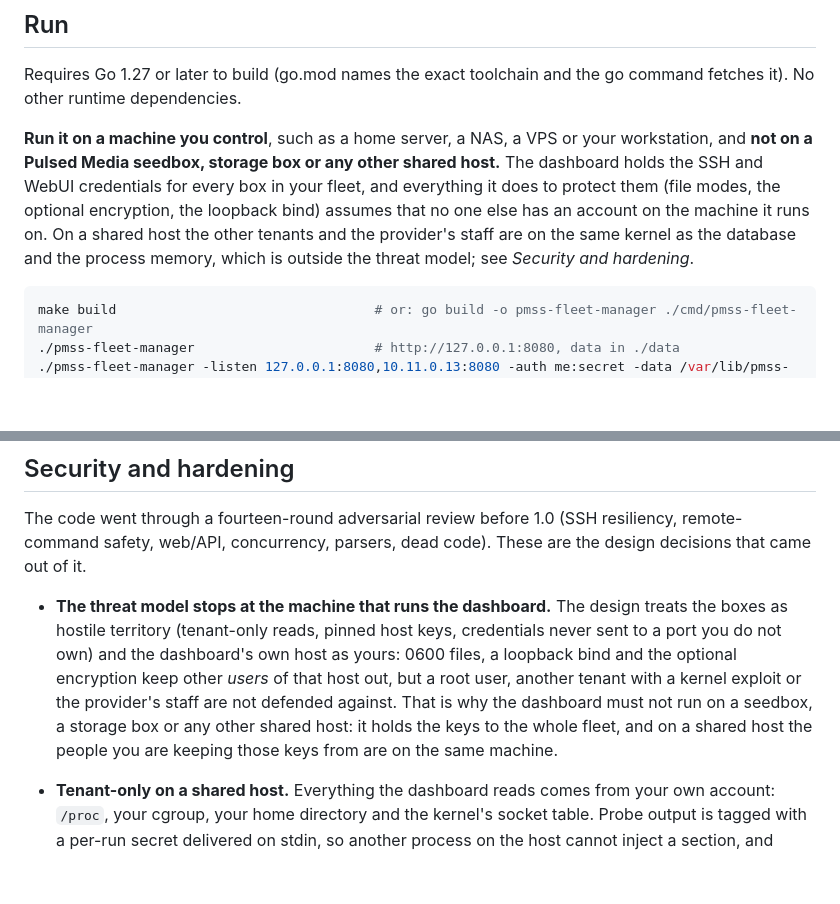
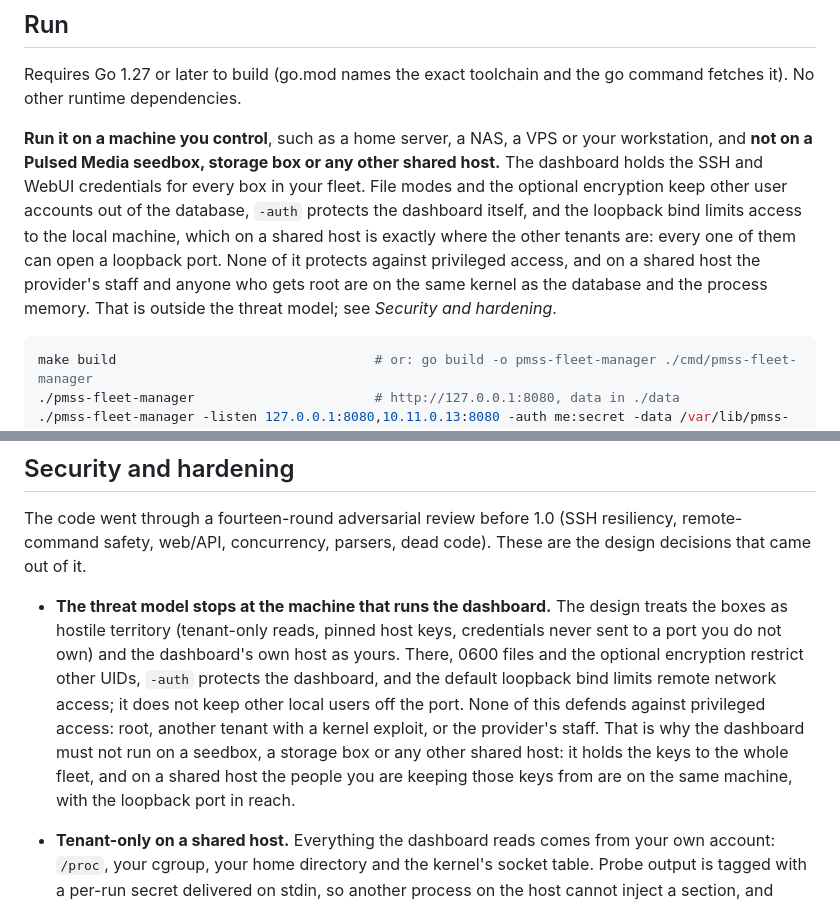
Before and after one commit to AlteredParadox/pmss-fleet-manager, a Markdown page: README.md, 2 parts joined by grey strips. GitHub-like rendering; blank space fills up the shorter version.

Commit message:
README: loopback bind limits remote access, not other local users
Wording correction from review: file modes restrict other UIDs, -auth
protects the dashboard, the loopback bind only limits remote network
access, and none of them defend against privileged host access. On a
shared host the loopback port is reachable by every tenant, which makes
the shared-host warning stronger, not weaker.

Co-Authored-By: Claude Fable 5.1 <noreply@anthropic.com>

````diff
--- a/README.md
+++ b/README.md
@@ -139,12 +139,14 @@ Requires Go 1.27 or later to build (go.mod names the exact toolchain and the go
 **Run it on a machine you control**, such as a home server, a NAS, a VPS or
 your workstation, and **not on a Pulsed Media seedbox, storage box or any
 other shared host.** The dashboard holds the SSH and WebUI credentials for
-every box in your fleet, and everything it does to protect them (file
-modes, the optional encryption, the loopback bind) assumes that no one
-else has an account on the machine it runs on. On a shared host the
-other tenants and the provider's staff are on the same kernel as the
-database and the process memory, which is outside the threat model;
-see *Security and hardening*.
+every box in your fleet. File modes and the optional encryption keep
+other user accounts out of the database, `-auth` protects the dashboard
+itself, and the loopback bind limits access to the local machine, which
+on a shared host is exactly where the other tenants are: every one of
+them can open a loopback port. None of it protects against privileged
+access, and on a shared host the provider's staff and anyone who gets
+root are on the same kernel as the database and the process memory. That
+is outside the threat model; see *Security and hardening*.
 
 ```sh
 make build                                 # or: go build -o pmss-fleet-manager ./cmd/pmss-fleet-manager
@@ -355,13 +357,15 @@ These are the design decisions that came out of it.
 - **The threat model stops at the machine that runs the dashboard.** The
   design treats the boxes as hostile territory (tenant-only reads, pinned
   host keys, credentials never sent to a port you do not own) and the
-  dashboard's own host as yours: 0600 files, a loopback bind and the
-  optional encryption keep other *users* of that host out, but a root
-  user, another tenant with a kernel exploit or the provider's staff are
-  not defended against. That is why the dashboard must not run on a
-  seedbox, a storage box or any other shared host: it holds the keys to
-  the whole fleet, and on a shared host the people you are keeping those
-  keys from are on the same machine.
+  dashboard's own host as yours. There, 0600 files and the optional
+  encryption restrict other UIDs, `-auth` protects the dashboard, and the
+  default loopback bind limits remote network access; it does not keep
+  other local users off the port. None of this defends against
+  privileged access: root, another tenant with a kernel exploit, or the
+  provider's staff. That is why the dashboard must not run on a seedbox,
+  a storage box or any other shared host: it holds the keys to the whole
+  fleet, and on a shared host the people you are keeping those keys from
+  are on the same machine, with the loopback port in reach.
 
 - **Tenant-only on a shared host.** Everything the dashboard reads comes from
   your own account: `/proc`, your cgroup, your home directory and the kernel's
````
